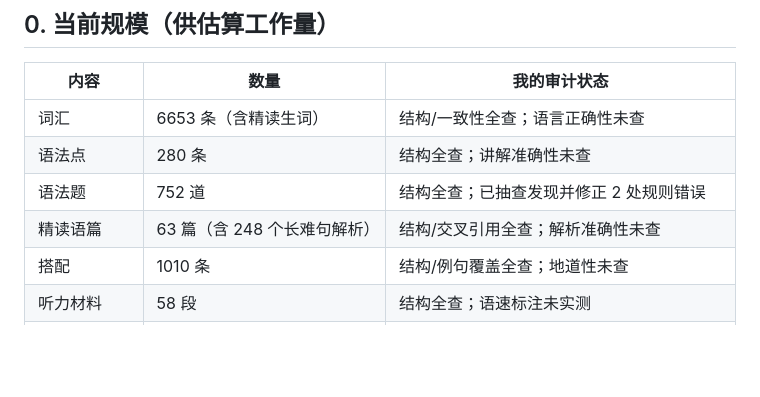
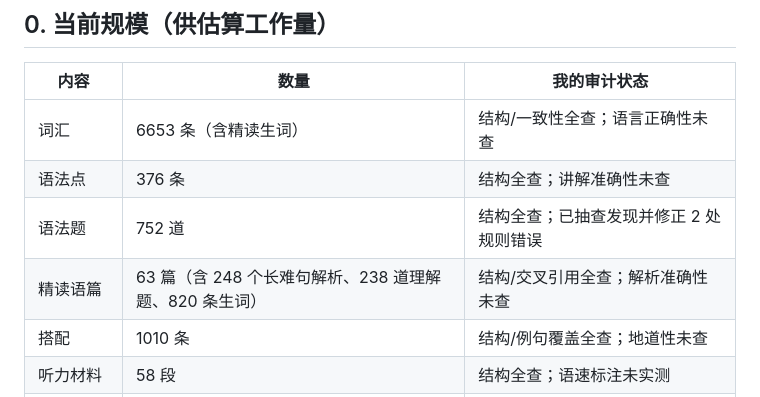
Before and after one commit to sdknwdtvpv-sys/spanish, a Markdown page: REVIEW-CHECKLIST.md, the part around the change. Drawn GitHub-style; blank space fills up the shorter version.

```diff
--- a/REVIEW-CHECKLIST.md
+++ b/REVIEW-CHECKLIST.md
@@ -15,9 +15,9 @@
 | 内容 | 数量 | 我的审计状态 |
 |---|---|---|
 | 词汇 | 6653 条（含精读生词） | 结构/一致性全查；语言正确性未查 |
-| 语法点 | 280 条 | 结构全查；讲解准确性未查 |
+| 语法点 | 376 条 | 结构全查；讲解准确性未查 |
 | 语法题 | 752 道 | 结构全查；已抽查发现并修正 2 处规则错误 |
-| 精读语篇 | 63 篇（含 248 个长难句解析） | 结构/交叉引用全查；解析准确性未查 |
+| 精读语篇 | 63 篇（含 248 个长难句解析、238 道理解题、820 条生词） | 结构/交叉引用全查；解析准确性未查 |
 | 搭配 | 1010 条 | 结构/例句覆盖全查；地道性未查 |
 | 听力材料 | 58 段 | 结构全查；语速标注未实测 |
 | 口语练习 | 120 句 | 结构全查；慢速版可跟读性未验证 |
```
Also changed, not shown: DESIGN-STANDARDS.md (added, +247 -0 lines), README.md (added, +309 -0 lines).
